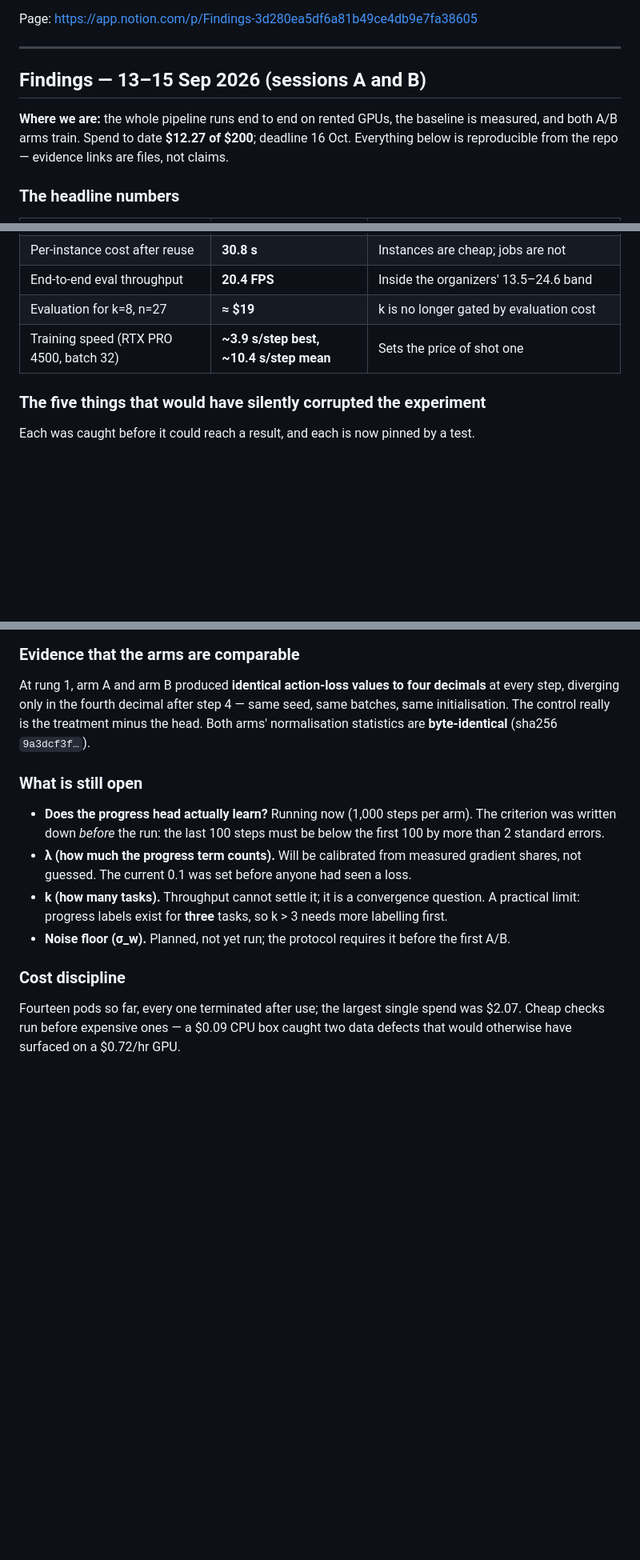
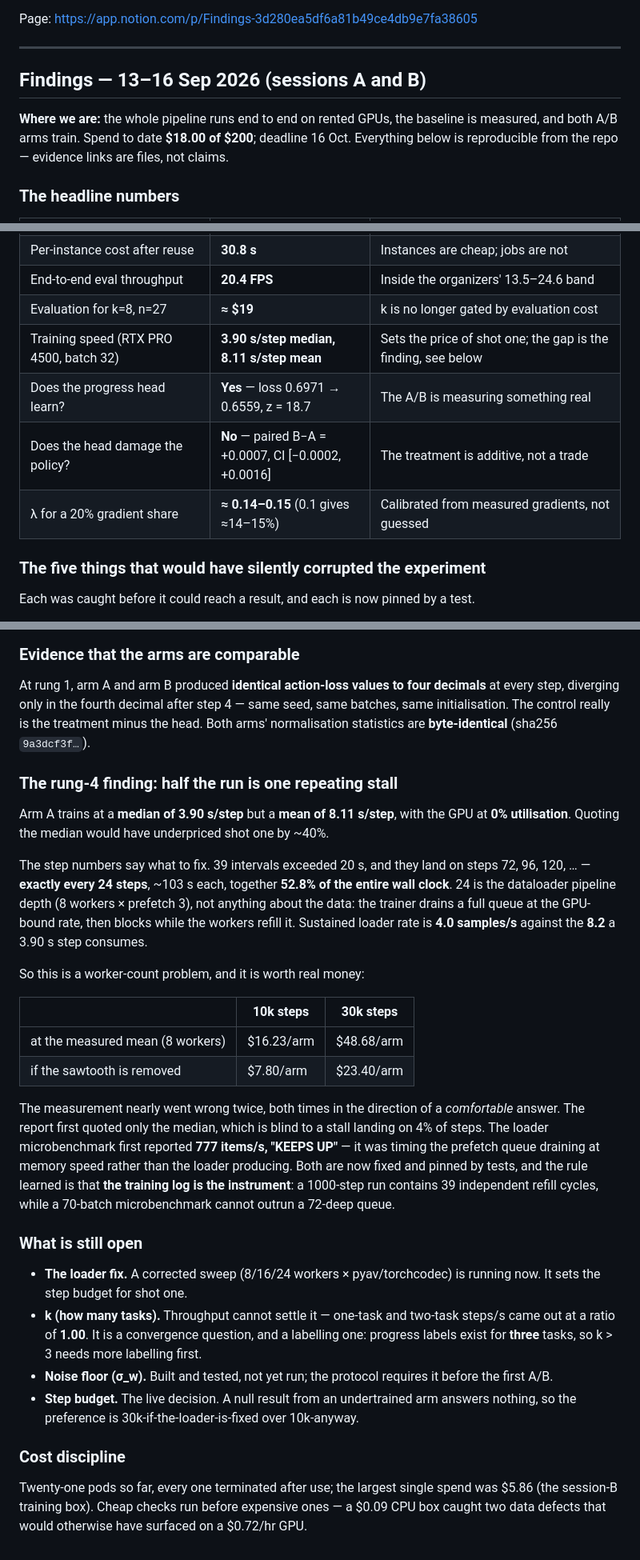
Before and after one commit to wimaan3/behavior26, a Markdown page: docs/NOTION-FINDINGS-UPDATE.md, 3 parts joined by grey strips. Shown at 80% size. Rendered like a GitHub page; blank space fills up the shorter version.

Commit message:
docs: Notion findings draft through rungs 2-5
Adds the four rung answers to the headline table and a section on rung 4, which
is the one with money attached: 52.8% of the wall clock goes to a stall that
repeats exactly every 24 steps -- the dataloader pipeline depth, not the data.

Also records the part worth remembering: the measurement went wrong twice, both
times toward a comfortable answer (median hides the stall; the microbenchmark
timed the prefetch queue draining and said 'KEEPS UP'). The training log is the
instrument, because it contains 39 independent refill cycles.

Still staged rather than published -- mcp.notion.com returns 404 for this session.

Co-Authored-By: Claude Opus 5 <noreply@anthropic.com>

```diff
--- a/docs/NOTION-FINDINGS-UPDATE.md
+++ b/docs/NOTION-FINDINGS-UPDATE.md
@@ -8,10 +8,10 @@ Page: https://app.notion.com/p/Findings-3d280ea5df6a81b49ce4db9e7fa38605
 
 ---
 
-## Findings — 13–15 Sep 2026 (sessions A and B)
+## Findings — 13–16 Sep 2026 (sessions A and B)
 
 **Where we are:** the whole pipeline runs end to end on rented GPUs, the baseline is
-measured, and both A/B arms train. Spend to date **$12.27 of $200**; deadline 16 Oct.
+measured, and both A/B arms train. Spend to date **$18.00 of $200**; deadline 16 Oct.
 Everything below is reproducible from the repo — evidence links are files, not claims.
 
 ### The headline numbers
@@ -24,7 +24,10 @@ Everything below is reproducible from the repo — evidence links are files, not
 | Per-instance cost after reuse | **30.8 s** | Instances are cheap; jobs are not |
 | End-to-end eval throughput | **20.4 FPS** | Inside the organizers' 13.5–24.6 band |
 | Evaluation for k=8, n=27 | **≈ $19** | k is no longer gated by evaluation cost |
-| Training speed (RTX PRO 4500, batch 32) | **~3.9 s/step best, ~10.4 s/step mean** | Sets the price of shot one |
+| Training speed (RTX PRO 4500, batch 32) | **3.90 s/step median, 8.11 s/step mean** | Sets the price of shot one; the gap is the finding, see below |
+| Does the progress head learn? | **Yes** — loss 0.6971 → 0.6559, z = 18.7 | The A/B is measuring something real |
+| Does the head damage the policy? | **No** — paired B−A = +0.0007, CI [−0.0002, +0.0016] | The treatment is additive, not a trade |
+| λ for a 20% gradient share | **≈ 0.14–0.15** (0.1 gives ≈14–15%) | Calibrated from measured gradients, not guessed |
 
 ### The five things that would have silently corrupted the experiment
 
@@ -51,21 +54,47 @@ at every step, diverging only in the fourth decimal after step 4 — same seed,
 batches, same initialisation. The control really is the treatment minus the head.
 Both arms' normalisation statistics are **byte-identical** (sha256 `9a3dcf3f…`).
 
+### The rung-4 finding: half the run is one repeating stall
+
+Arm A trains at a **median of 3.90 s/step** but a **mean of 8.11 s/step**, with the GPU
+at **0% utilisation**. Quoting the median would have underpriced shot one by ~40%.
+
+The step numbers say what to fix. 39 intervals exceeded 20 s, and they land on steps
+72, 96, 120, … — **exactly every 24 steps**, ~103 s each, together **52.8% of the entire
+wall clock**. 24 is the dataloader pipeline depth (8 workers × prefetch 3), not anything
+about the data: the trainer drains a full queue at the GPU-bound rate, then blocks while
+the workers refill it. Sustained loader rate is **4.0 samples/s** against the **8.2** a
+3.90 s step consumes.
+
+So this is a worker-count problem, and it is worth real money:
+
+| | 10k steps | 30k steps |
+|---|---|---|
+| at the measured mean (8 workers) | $16.23/arm | $48.68/arm |
+| if the sawtooth is removed | $7.80/arm | $23.40/arm |
+
+The measurement nearly went wrong twice, both times in the direction of a *comfortable*
+answer. The report first quoted only the median, which is blind to a stall landing on 4%
+of steps. The loader microbenchmark first reported **777 items/s, "KEEPS UP"** — it was
+timing the prefetch queue draining at memory speed rather than the loader producing.
+Both are now fixed and pinned by tests, and the rule learned is that **the training log
+is the instrument**: a 1000-step run contains 39 independent refill cycles, while a
+70-batch microbenchmark cannot outrun a 72-deep queue.
+
 ### What is still open
 
-- **Does the progress head actually learn?** Running now (1,000 steps per arm). The
-  criterion was written down *before* the run: the last 100 steps must be below the
-  first 100 by more than 2 standard errors.
-- **λ (how much the progress term counts).** Will be calibrated from measured
-  gradient shares, not guessed. The current 0.1 was set before anyone had seen a loss.
-- **k (how many tasks).** Throughput cannot settle it; it is a convergence question.
-  A practical limit: progress labels exist for **three** tasks, so k > 3 needs more
-  labelling first.
-- **Noise floor (σ_w).** Planned, not yet run; the protocol requires it before the
-  first A/B.
+- **The loader fix.** A corrected sweep (8/16/24 workers × pyav/torchcodec) is running
+  now. It sets the step budget for shot one.
+- **k (how many tasks).** Throughput cannot settle it — one-task and two-task steps/s
+  came out at a ratio of **1.00**. It is a convergence question, and a labelling one:
+  progress labels exist for **three** tasks, so k > 3 needs more labelling first.
+- **Noise floor (σ_w).** Built and tested, not yet run; the protocol requires it before
+  the first A/B.
+- **Step budget.** The live decision. A null result from an undertrained arm answers
+  nothing, so the preference is 30k-if-the-loader-is-fixed over 10k-anyway.
 
 ### Cost discipline
 
-Fourteen pods so far, every one terminated after use; the largest single spend was
-$2.07. Cheap checks run before expensive ones — a $0.09 CPU box caught two data
+Twenty-one pods so far, every one terminated after use; the largest single spend was
+$5.86 (the session-B training box). Cheap checks run before expensive ones — a $0.09 CPU box caught two data
 defects that would otherwise have surfaced on a $0.72/hr GPU.
```
